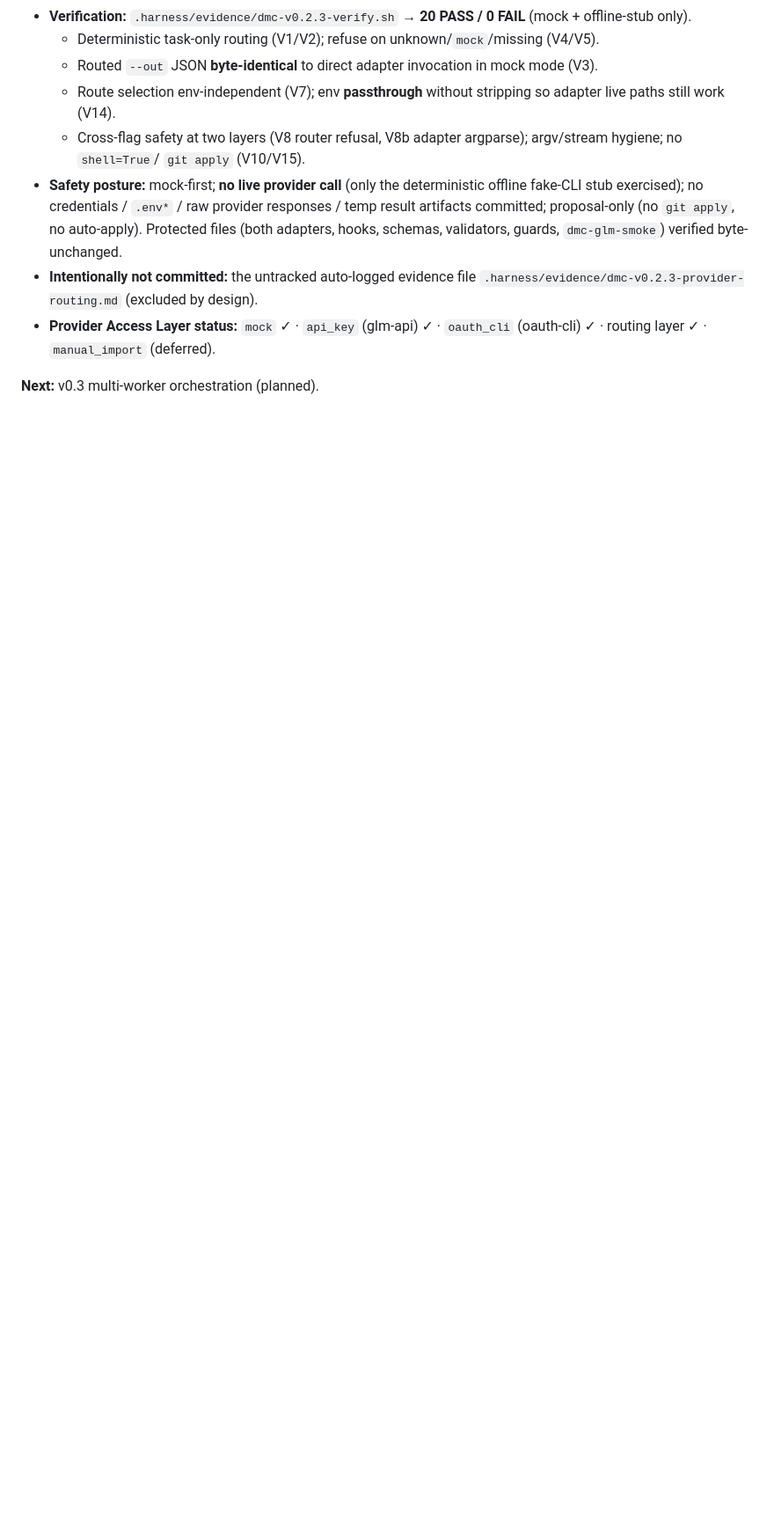
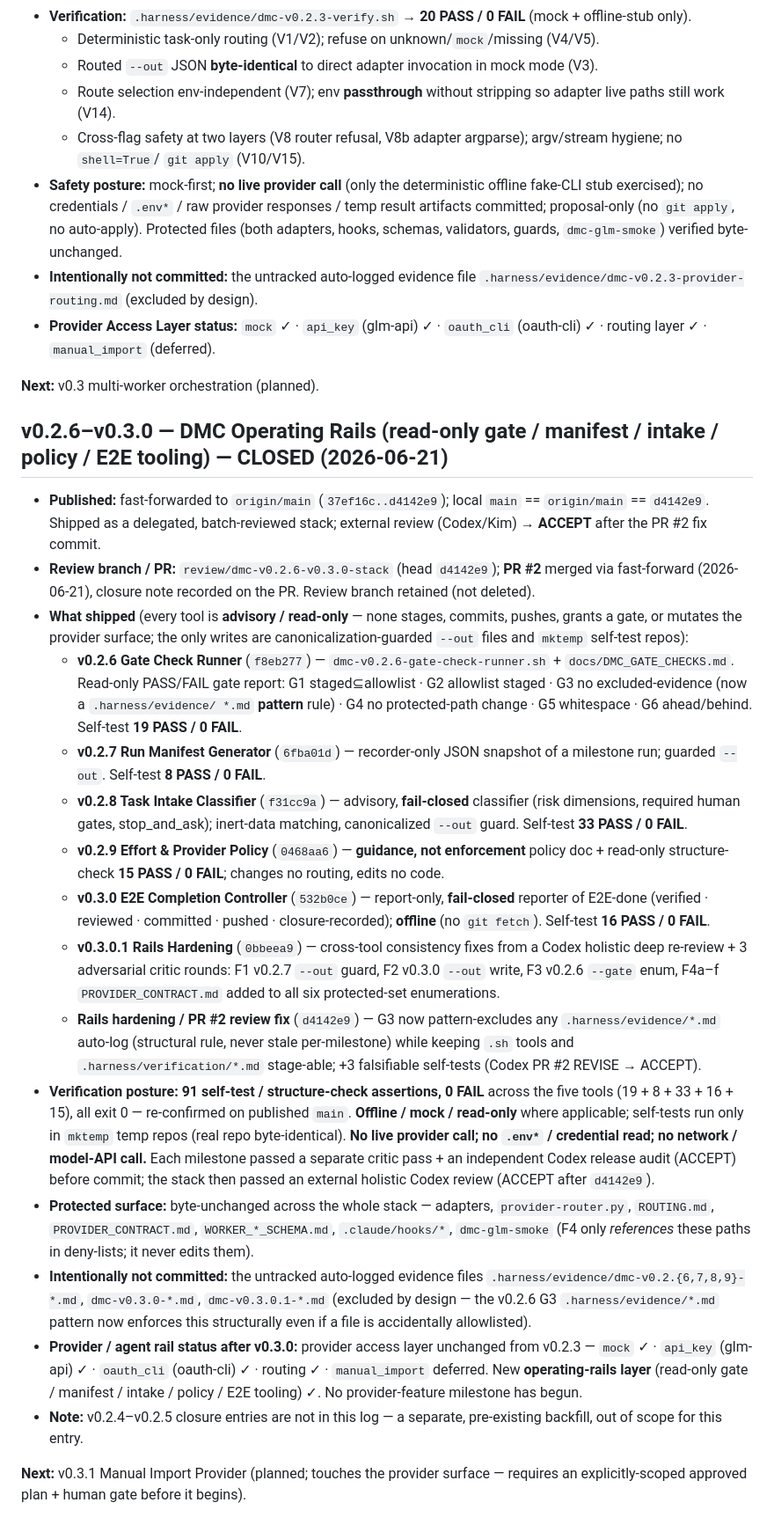
Before and after one commit to wjlee930501/Do-Me-Coding, a Markdown page: docs/MILESTONES.md, the part around the change. Shown at 88% size. Rendered like a GitHub page; blank space fills up the shorter version.

Commit message:
docs(dmc): record v0.2.6-v0.3.0 milestone closure
Co-Authored-By: Claude Opus 4.8 <noreply@anthropic.com>
Claude-Session: https://claude.ai/code/session_01CJNZAuisqir2CRcLQdANFU

```diff
--- a/docs/MILESTONES.md
+++ b/docs/MILESTONES.md
@@ -55,3 +55,47 @@ A running, append-only log of shipped DMC milestones. One short entry per releas
   `manual_import` (deferred).
 
 **Next:** v0.3 multi-worker orchestration (planned).
+
+## v0.2.6–v0.3.0 — DMC Operating Rails (read-only gate / manifest / intake / policy / E2E tooling) — CLOSED (2026-06-21)
+
+- **Published:** fast-forwarded to `origin/main` (`37ef16c..d4142e9`); local `main` == `origin/main` == `d4142e9`.
+  Shipped as a delegated, batch-reviewed stack; external review (Codex/Kim) → **ACCEPT** after the PR #2 fix commit.
+- **Review branch / PR:** `review/dmc-v0.2.6-v0.3.0-stack` (head `d4142e9`); **PR #2** merged via fast-forward
+  (2026-06-21), closure note recorded on the PR. Review branch retained (not deleted).
+- **What shipped** (every tool is **advisory / read-only** — none stages, commits, pushes, grants a gate, or mutates the
+  provider surface; the only writes are canonicalization-guarded `--out` files and `mktemp` self-test repos):
+  - **v0.2.6 Gate Check Runner** (`f8eb277`) — `dmc-v0.2.6-gate-check-runner.sh` + `docs/DMC_GATE_CHECKS.md`. Read-only
+    PASS/FAIL gate report: G1 staged⊆allowlist · G2 allowlist staged · G3 no excluded-evidence (now a `.harness/evidence/
+    *.md` **pattern** rule) · G4 no protected-path change · G5 whitespace · G6 ahead/behind. Self-test **19 PASS / 0 FAIL**.
+  - **v0.2.7 Run Manifest Generator** (`6fba01d`) — recorder-only JSON snapshot of a milestone run; guarded `--out`.
+    Self-test **8 PASS / 0 FAIL**.
+  - **v0.2.8 Task Intake Classifier** (`f31cc9a`) — advisory, **fail-closed** classifier (risk dimensions, required human
+    gates, stop_and_ask); inert-data matching, canonicalized `--out` guard. Self-test **33 PASS / 0 FAIL**.
+  - **v0.2.9 Effort & Provider Policy** (`0468aa6`) — **guidance, not enforcement** policy doc + read-only structure-check
+    **15 PASS / 0 FAIL**; changes no routing, edits no code.
+  - **v0.3.0 E2E Completion Controller** (`532b0ce`) — report-only, **fail-closed** reporter of E2E-done
+    (verified · reviewed · committed · pushed · closure-recorded); **offline** (no `git fetch`). Self-test **16 PASS / 0 FAIL**.
+  - **v0.3.0.1 Rails Hardening** (`0bbeea9`) — cross-tool consistency fixes from a Codex holistic deep re-review + 3
+    adversarial critic rounds: F1 v0.2.7 `--out` guard, F2 v0.3.0 `--out` write, F3 v0.2.6 `--gate` enum, F4a–f
+    `PROVIDER_CONTRACT.md` added to all six protected-set enumerations.
+  - **Rails hardening / PR #2 review fix** (`d4142e9`) — G3 now pattern-excludes any `.harness/evidence/*.md` auto-log
+    (structural rule, never stale per-milestone) while keeping `.sh` tools and `.harness/verification/*.md` stage-able;
+    +3 falsifiable self-tests (Codex PR #2 REVISE → ACCEPT).
+- **Verification posture:** **91 self-test / structure-check assertions, 0 FAIL** across the five tools (19 + 8 + 33 + 16 +
+  15), all exit 0 — re-confirmed on published `main`. **Offline / mock / read-only** where applicable; self-tests run only
+  in `mktemp` temp repos (real repo byte-identical). **No live provider call; no `.env*` / credential read; no network /
+  model-API call.** Each milestone passed a separate critic pass + an independent Codex release audit (ACCEPT) before
+  commit; the stack then passed an external holistic Codex review (ACCEPT after `d4142e9`).
+- **Protected surface:** byte-unchanged across the whole stack — adapters, `provider-router.py`, `ROUTING.md`,
+  `PROVIDER_CONTRACT.md`, `WORKER_*_SCHEMA.md`, `.claude/hooks/*`, `dmc-glm-smoke` (F4 only *references* these paths in
+  deny-lists; it never edits them).
+- **Intentionally not committed:** the untracked auto-logged evidence files `.harness/evidence/dmc-v0.2.{6,7,8,9}-*.md`,
+  `dmc-v0.3.0-*.md`, `dmc-v0.3.0.1-*.md` (excluded by design — the v0.2.6 G3 `.harness/evidence/*.md` pattern now enforces
+  this structurally even if a file is accidentally allowlisted).
+- **Provider / agent rail status after v0.3.0:** provider access layer unchanged from v0.2.3 — `mock` ✓ · `api_key`
+  (glm-api) ✓ · `oauth_cli` (oauth-cli) ✓ · routing ✓ · `manual_import` deferred. New **operating-rails layer** (read-only
+  gate / manifest / intake / policy / E2E tooling) ✓. No provider-feature milestone has begun.
+- **Note:** v0.2.4–v0.2.5 closure entries are not in this log — a separate, pre-existing backfill, out of scope for this entry.
+
+**Next:** v0.3.1 Manual Import Provider (planned; touches the provider surface — requires an explicitly-scoped approved
+plan + human gate before it begins).
```
